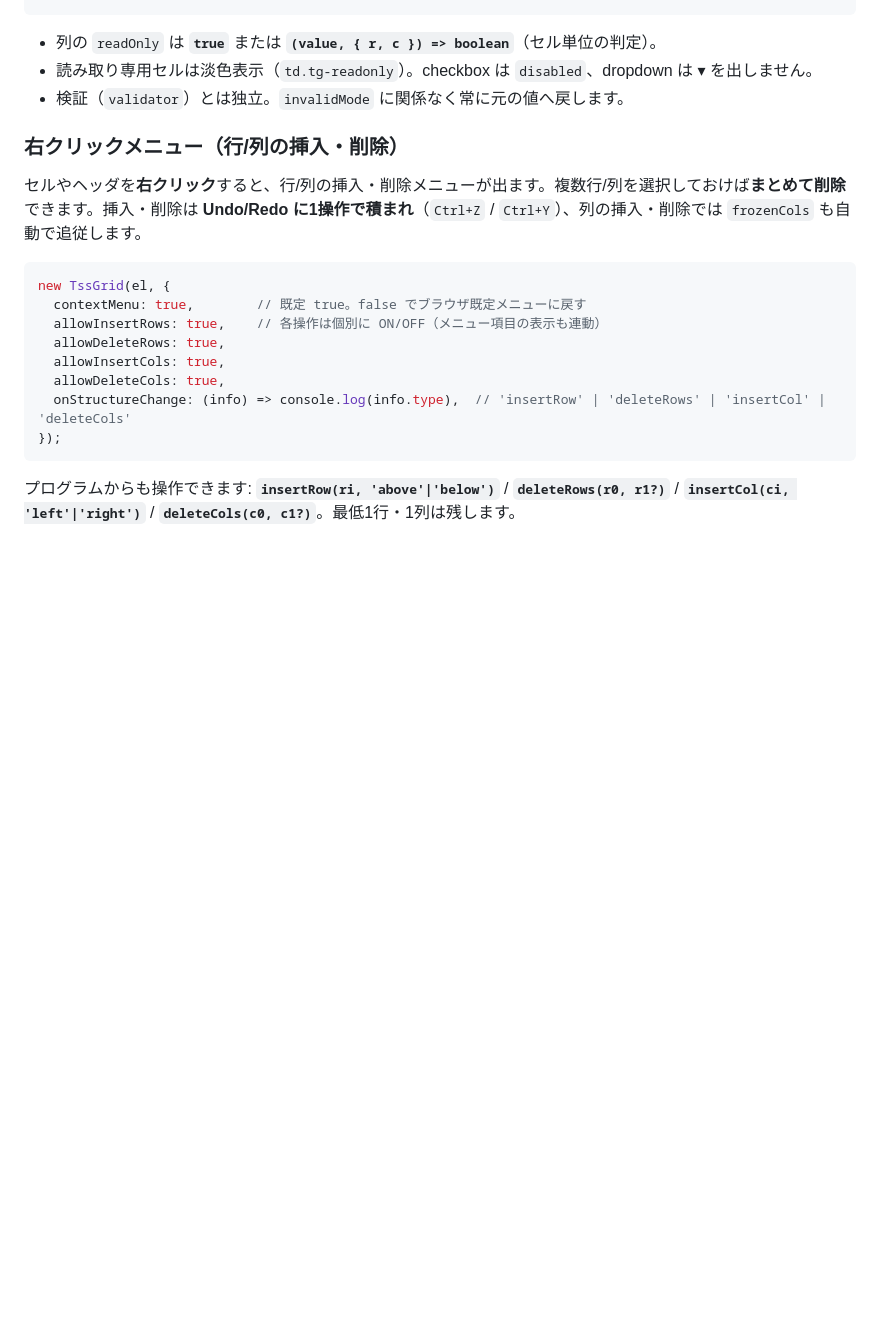
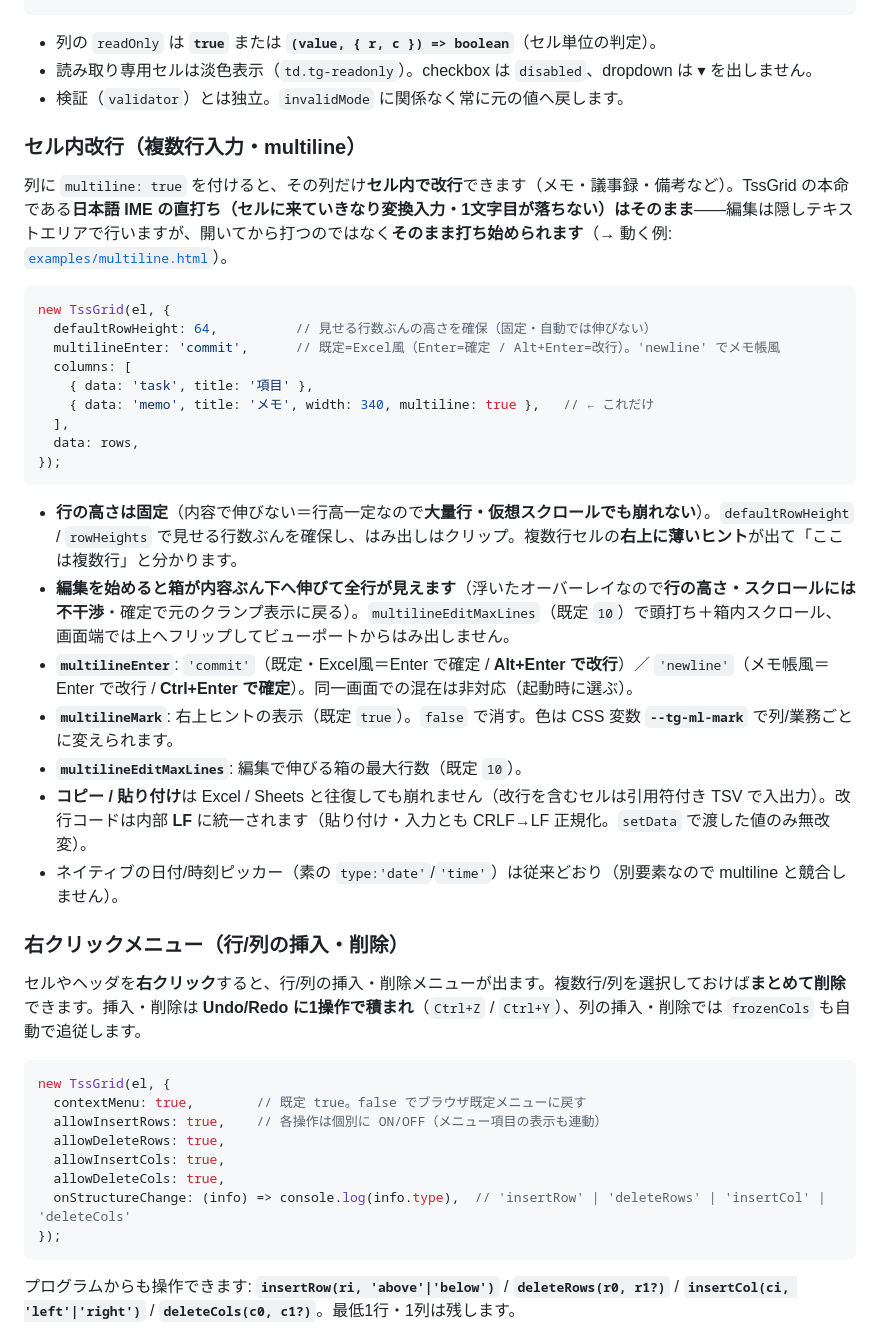
Before and after one commit to threestarsoftware/TssGrid, a Markdown page: README.md, the part around the change. Rendered like a GitHub page; blank space fills up the shorter version.

Commit message:
Release v0.0.8 (2026-07-12)

````diff
--- a/README.md
+++ b/README.md
@@ -1030,6 +1030,30 @@ new TssGrid(el, {
 - 読み取り専用セルは淡色表示（`td.tg-readonly`）。checkbox は `disabled`、dropdown は ▾ を出しません。
 - 検証（`validator`）とは独立。`invalidMode` に関係なく常に元の値へ戻します。
 
+### セル内改行（複数行入力・multiline）
+
+列に `multiline: true` を付けると、その列だけ**セル内で改行**できます（メモ・議事録・備考など）。TssGrid の本命である**日本語 IME の直打ち（セルに来ていきなり変換入力・1文字目が落ちない）はそのまま**——編集は隠しテキストエリアで行いますが、開いてから打つのではなく**そのまま打ち始められます**（→ 動く例: [`examples/multiline.html`](https://tssgrid.threestarsoftware.co.jp/examples/multiline.html)）。
+
+```js
+new TssGrid(el, {
+  defaultRowHeight: 64,          // 見せる行数ぶんの高さを確保（固定・自動では伸びない）
+  multilineEnter: 'commit',      // 既定=Excel風（Enter=確定 / Alt+Enter=改行）。'newline' でメモ帳風
+  columns: [
+    { data: 'task', title: '項目' },
+    { data: 'memo', title: 'メモ', width: 340, multiline: true },   // ← これだけ
+  ],
+  data: rows,
+});
+```
+
+- **行の高さは固定**（内容で伸びない＝行高一定なので**大量行・仮想スクロールでも崩れない**）。`defaultRowHeight` / `rowHeights` で見せる行数ぶんを確保し、はみ出しはクリップ。複数行セルの**右上に薄いヒント**が出て「ここは複数行」と分かります。
+- **編集を始めると箱が内容ぶん下へ伸びて全行が見えます**（浮いたオーバーレイなので**行の高さ・スクロールには不干渉**・確定で元のクランプ表示に戻る）。`multilineEditMaxLines`（既定 `10`）で頭打ち＋箱内スクロール、画面端では上へフリップしてビューポートからはみ出しません。
+- **`multilineEnter`**: `'commit'`（既定・Excel風＝Enter で確定 / **Alt+Enter で改行**）／ `'newline'`（メモ帳風＝Enter で改行 / **Ctrl+Enter で確定**）。同一画面での混在は非対応（起動時に選ぶ）。
+- **`multilineMark`**: 右上ヒントの表示（既定 `true`）。`false` で消す。色は CSS 変数 **`--tg-ml-mark`** で列/業務ごとに変えられます。
+- **`multilineEditMaxLines`**: 編集で伸びる箱の最大行数（既定 `10`）。
+- **コピー / 貼り付け**は Excel / Sheets と往復しても崩れません（改行を含むセルは引用符付き TSV で入出力）。改行コードは内部 **LF** に統一されます（貼り付け・入力とも CRLF→LF 正規化。`setData` で渡した値のみ無改変）。
+- ネイティブの日付/時刻ピッカー（素の `type:'date'`/`'time'`）は従来どおり（別要素なので multiline と競合しません）。
+
 ### 右クリックメニュー（行/列の挿入・削除）
 
 セルやヘッダを**右クリック**すると、行/列の挿入・削除メニューが出ます。複数行/列を選択しておけば**まとめて削除**できます。挿入・削除は **Undo/Redo に1操作で積まれ**（`Ctrl+Z` / `Ctrl+Y`）、列の挿入・削除では `frozenCols` も自動で追従します。
````
